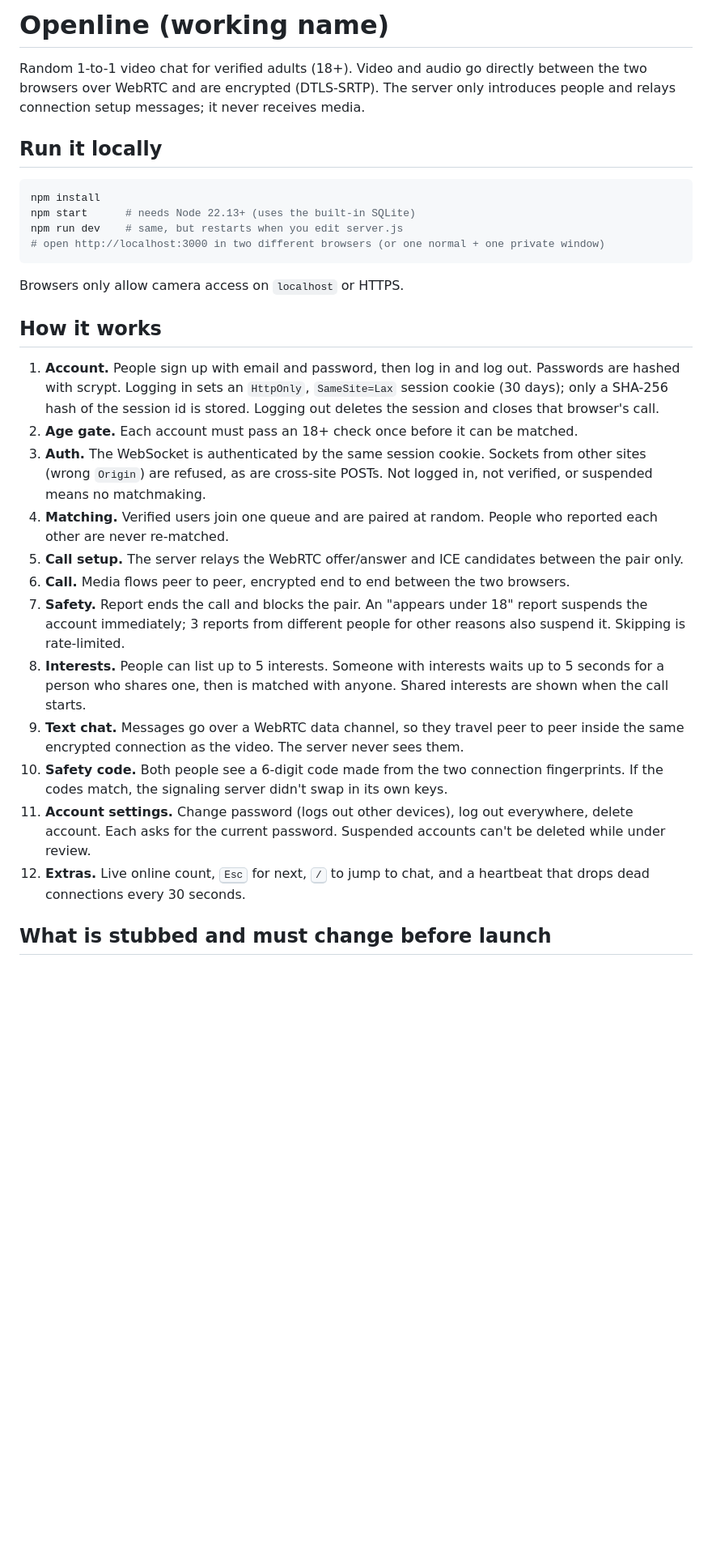
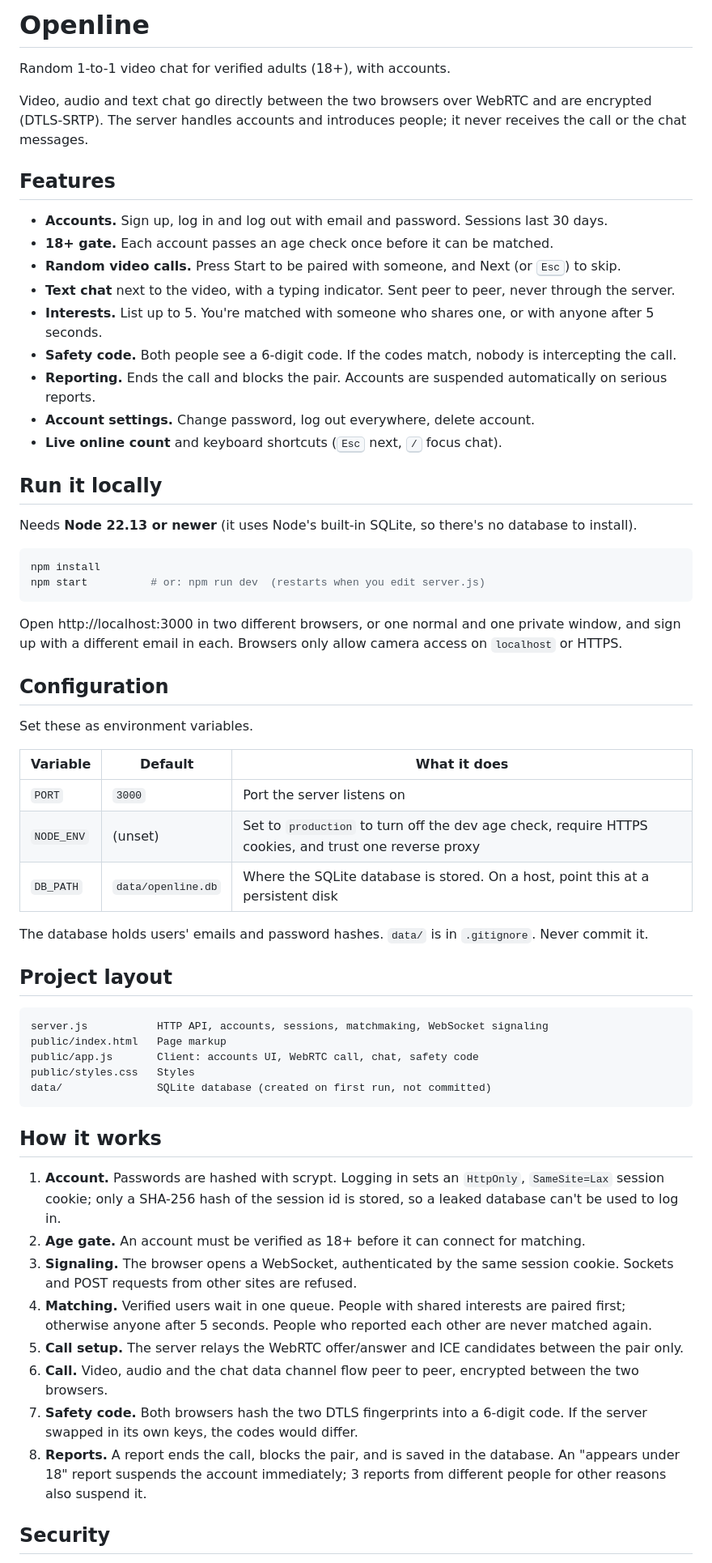
Before and after one commit to GSSAnalyst/openline, a Markdown page: README.md, the part around one of its changes. Shown at 81% size. GitHub-like rendering; blank space fills up the shorter version.

Commit message:
Expand README: features, configuration, layout, security, deploying
Co-Authored-By: Claude Opus 5.5 <noreply@anthropic.com>

````diff
--- a/README.md
+++ b/README.md
@@ -1,34 +1,69 @@
-# Openline (working name)
+# Openline
 
-Random 1-to-1 video chat for verified adults (18+). Video and audio go directly
-between the two browsers over WebRTC and are encrypted (DTLS-SRTP). The server
-only introduces people and relays connection setup messages; it never receives media.
+Random 1-to-1 video chat for verified adults (18+), with accounts.
+
+Video, audio and text chat go directly between the two browsers over WebRTC and
+are encrypted (DTLS-SRTP). The server handles accounts and introduces people;
+it never receives the call or the chat messages.
+
+## Features
+
+- **Accounts.** Sign up, log in and log out with email and password. Sessions last 30 days.
+- **18+ gate.** Each account passes an age check once before it can be matched.
+- **Random video calls.** Press Start to be paired with someone, and Next (or <kbd>Esc</kbd>) to skip.
+- **Text chat** next to the video, with a typing indicator. Sent peer to peer, never through the server.
+- **Interests.** List up to 5. You're matched with someone who shares one, or with anyone after 5 seconds.
+- **Safety code.** Both people see a 6-digit code. If the codes match, nobody is intercepting the call.
+- **Reporting.** Ends the call and blocks the pair. Accounts are suspended automatically on serious reports.
+- **Account settings.** Change password, log out everywhere, delete account.
+- **Live online count** and keyboard shortcuts (<kbd>Esc</kbd> next, <kbd>/</kbd> focus chat).
 
 ## Run it locally
 
+Needs **Node 22.13 or newer** (it uses Node's built-in SQLite, so there's no database to install).
+
 ```bash
 npm install
-npm start      # needs Node 22.13+ (uses the built-in SQLite)
-npm run dev    # same, but restarts when you edit server.js
-# open http://localhost:3000 in two different browsers (or one normal + one private window)
+npm start          # or: npm run dev  (restarts when you edit server.js)
 ```
 
-Browsers only allow camera access on `localhost` or HTTPS.
+Open http://localhost:3000 in two different browsers, or one normal and one
+private window, and sign up with a different email in each. Browsers only allow
+camera access on `localhost` or HTTPS.
+
+## Configuration
+
+Set these as environment variables.
+
+| Variable | Default | What it does |
+|---|---|---|
+| `PORT` | `3000` | Port the server listens on |
+| `NODE_ENV` | (unset) | Set to `production` to turn off the dev age check, require HTTPS cookies, and trust one reverse proxy |
+| `DB_PATH` | `data/openline.db` | Where the SQLite database is stored. On a host, point this at a persistent disk |
+
+The database holds users' emails and password hashes. `data/` is in
+`.gitignore`. Never commit it.
+
+## Project layout
+
+```
+server.js           HTTP API, accounts, sessions, matchmaking, WebSocket signaling
+public/index.html   Page markup
+public/app.js       Client: accounts UI, WebRTC call, chat, safety code
+public/styles.css   Styles
+data/               SQLite database (created on first run, not committed)
+```
 
 ## How it works
 
-1. **Account.** People sign up with email and password, then log in and log out. Passwords are hashed with scrypt. Logging in sets an `HttpOnly`, `SameSite=Lax` session cookie (30 days); only a SHA-256 hash of the session id is stored. Logging out deletes the session and closes that browser's call.
-2. **Age gate.** Each account must pass an 18+ check once before it can be matched.
-3. **Auth.** The WebSocket is authenticated by the same session cookie. Sockets from other sites (wrong `Origin`) are refused, as are cross-site POSTs. Not logged in, not verified, or suspended means no matchmaking.
-4. **Matching.** Verified users join one queue and are paired at random. People who reported each other are never re-matched.
+1. **Account.** Passwords are hashed with scrypt. Logging in sets an `HttpOnly`, `SameSite=Lax` session cookie; only a SHA-256 hash of the session id is stored, so a leaked database can't be used to log in.
+2. **Age gate.** An account must be verified as 18+ before it can connect for matching.
+3. **Signaling.** The browser opens a WebSocket, authenticated by the same session cookie. Sockets and POST requests from other sites are refused.
+4. **Matching.** Verified users wait in one queue. People with shared interests are paired first; otherwise anyone after 5 seconds. People who reported each other are never matched again.
 5. **Call setup.** The server relays the WebRTC offer/answer and ICE candidates between the pair only.
-6. **Call.** Media flows peer to peer, encrypted end to end between the two browsers.
-7. **Safety.** Report ends the call and blocks the pair. An "appears under 18" report suspends the account immediately; 3 reports from different people for other reasons also suspend it. Skipping is rate-limited.
-8. **Interests.** People can list up to 5 interests. Someone with interests waits up to 5 seconds for a person who shares one, then is matched with anyone. Shared interests are shown when the call starts.
-9. **Text chat.** Messages go over a WebRTC data channel, so they travel peer to peer inside the same encrypted connection as the video. The server never sees them.
-10. **Safety code.** Both people see a 6-digit code made from the two connection fingerprints. If the codes match, the signaling server didn't swap in its own keys.
-11. **Account settings.** Change password (logs out other devices), log out everywhere, delete account. Each asks for the current password. Suspended accounts can't be deleted while under review.
-12. **Extras.** Live online count, <kbd>Esc</kbd> for next, <kbd>/</kbd> to jump to chat, and a heartbeat that drops dead connections every 30 seconds.
+6. **Call.** Video, audio and the chat data channel flow peer to peer, encrypted between the two browsers.
+7. **Safety code.** Both browsers hash the two DTLS fingerprints into a 6-digit code. If the server swapped in its own keys, the codes would differ.
+8. **Reports.** A report ends the call, blocks the pair, and is saved in the database. An "appears under 18" report suspends the account immediately; 3 reports from different people for other reasons also suspend it.
 
-## What is stubbed and must change before launch
+## Security
 
````
Also changed, not shown: other parts of README.md (+30 -15 lines).
